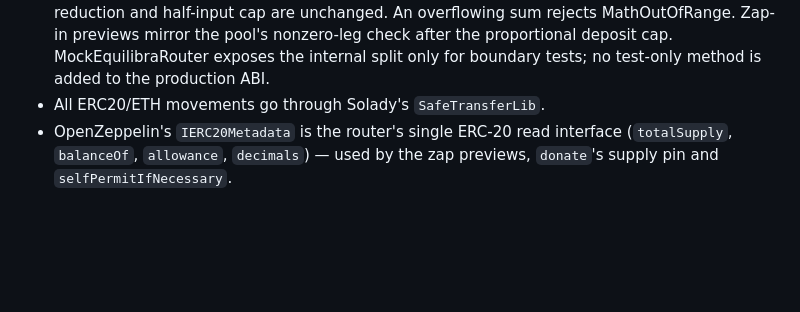
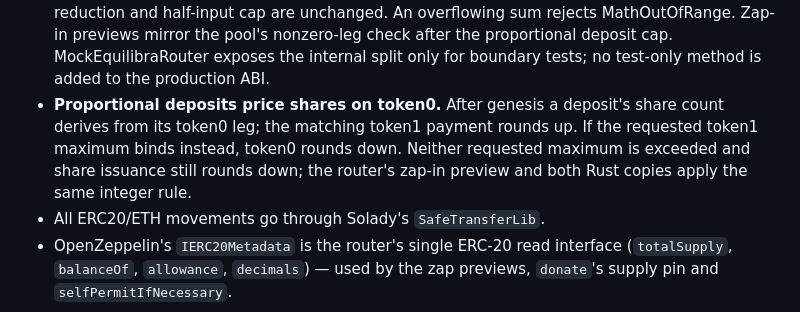
Before and after one commit to RealWagmi/equilibra-swap, a Markdown page: AGENTS.md, the part around the change. Rendered like a GitHub page; blank space fills up the shorter version.

```diff
--- a/AGENTS.md
+++ b/AGENTS.md
@@ -1107,6 +1107,12 @@ Highlights:
   rejects MathOutOfRange. Zap-in previews mirror the pool's nonzero-leg check
   after the proportional deposit cap. MockEquilibraRouter exposes the internal
   split only for boundary tests; no test-only method is added to the production ABI.
+- **Proportional deposits price shares on token0.** After genesis a
+  deposit's share count derives from its token0 leg; the matching
+  token1 payment rounds up. If the requested token1 maximum binds
+  instead, token0 rounds down. Neither requested maximum is exceeded and
+  share issuance still rounds down; the router's zap-in preview and both
+  Rust copies apply the same integer rule.
 - All ERC20/ETH movements go through Solady's `SafeTransferLib`.
 - OpenZeppelin's `IERC20Metadata` is the router's single ERC-20 read
   interface (`totalSupply`, `balanceOf`, `allowance`, `decimals`) —
```
Also changed, not shown: CLAUDE.md (+6 -0 lines), README.md (+64 -125 lines).
